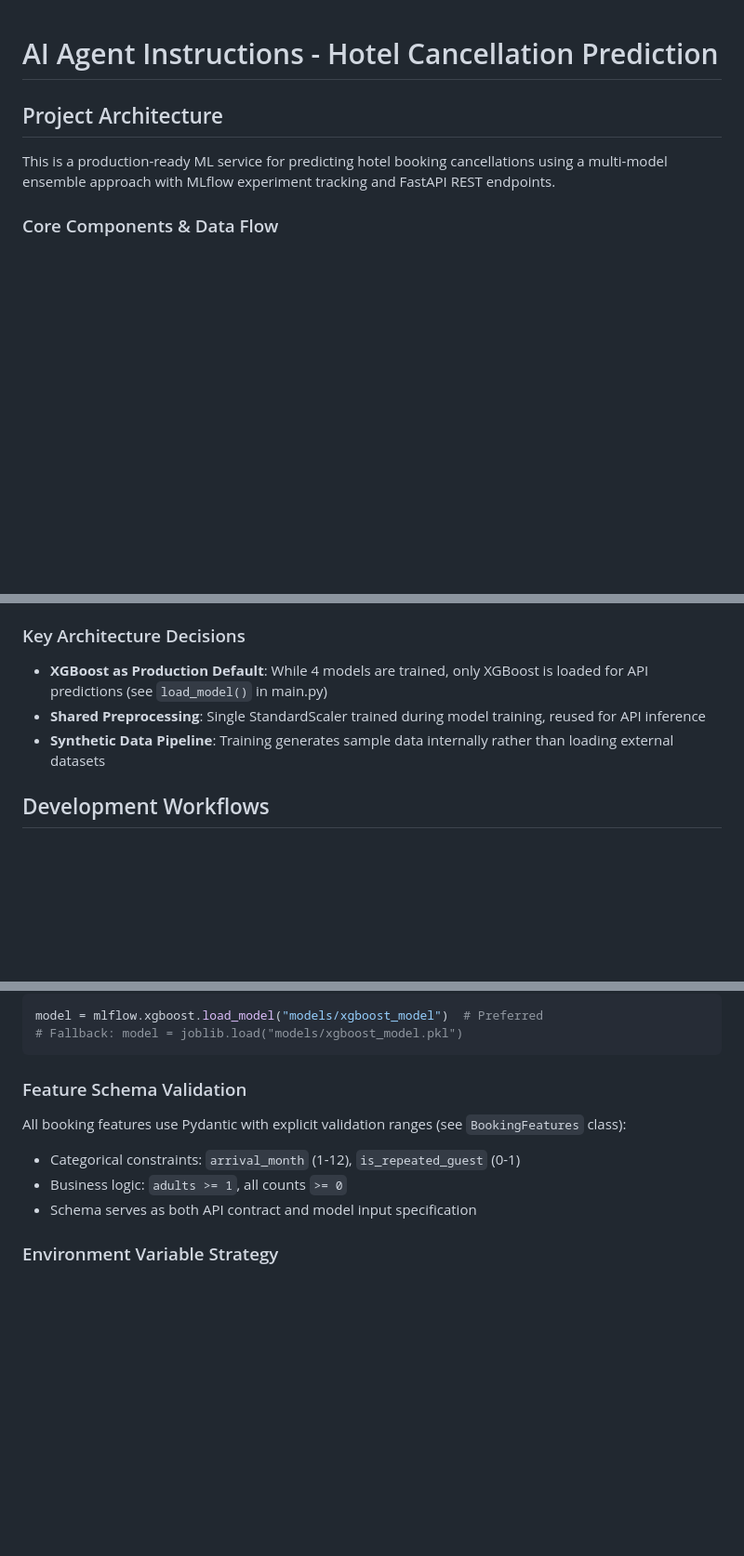
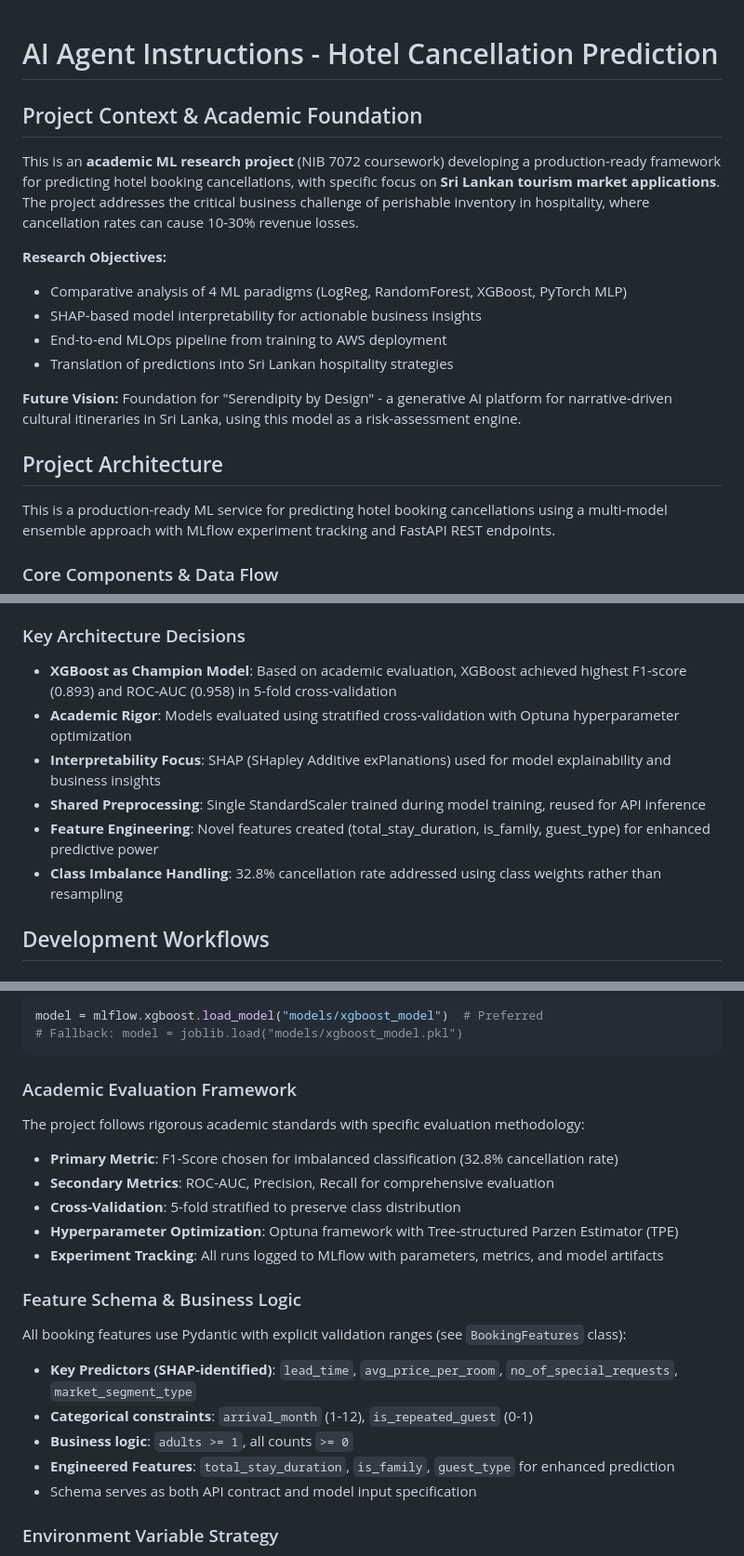
Before and after one commit to j2damax/hotel-cancellation-prediction, a Markdown page: .github/copilot-instructions.md, 3 parts joined by grey strips. Shown at 93% size. Drawn GitHub-style; blank space fills up the shorter version.

Commit message:
update copilot instructions

````diff
--- a/.github/copilot-instructions.md
+++ b/.github/copilot-instructions.md
@@ -1,4 +1,17 @@
 # AI Agent Instructions - Hotel Cancellation Prediction
+
+## Project Context & Academic Foundation
+
+This is an **academic ML research project** (NIB 7072 coursework) developing a production-ready framework for predicting hotel booking cancellations, with specific focus on **Sri Lankan tourism market applications**. The project addresses the critical business challenge of perishable inventory in hospitality, where cancellation rates can cause 10-30% revenue losses.
+
+**Research Objectives:**
+
+- Comparative analysis of 4 ML paradigms (LogReg, RandomForest, XGBoost, PyTorch MLP)
+- SHAP-based model interpretability for actionable business insights
+- End-to-end MLOps pipeline from training to AWS deployment
+- Translation of predictions into Sri Lankan hospitality strategies
+
+**Future Vision:** Foundation for "Serendipity by Design" - a generative AI platform for narrative-driven cultural itineraries in Sri Lanka, using this model as a risk-assessment engine.
 
 ## Project Architecture
 
@@ -13,9 +26,12 @@ This is a production-ready ML service for predicting hotel booking cancellations
 
 ### Key Architecture Decisions
 
-- **XGBoost as Production Default**: While 4 models are trained, only XGBoost is loaded for API predictions (see `load_model()` in main.py)
+- **XGBoost as Champion Model**: Based on academic evaluation, XGBoost achieved highest F1-score (0.893) and ROC-AUC (0.958) in 5-fold cross-validation
+- **Academic Rigor**: Models evaluated using stratified cross-validation with Optuna hyperparameter optimization
+- **Interpretability Focus**: SHAP (SHapley Additive exPlanations) used for model explainability and business insights
 - **Shared Preprocessing**: Single StandardScaler trained during model training, reused for API inference
-- **Synthetic Data Pipeline**: Training generates sample data internally rather than loading external datasets
+- **Feature Engineering**: Novel features created (total_stay_duration, is_family, guest_type) for enhanced predictive power
+- **Class Imbalance Handling**: 32.8% cancellation rate addressed using class weights rather than resampling
 
 ## Development Workflows
 
@@ -57,12 +73,24 @@ model = mlflow.xgboost.load_model("models/xgboost_model")  # Preferred
 # Fallback: model = joblib.load("models/xgboost_model.pkl")
 ```
 
-### Feature Schema Validation
+### Academic Evaluation Framework
+
+The project follows rigorous academic standards with specific evaluation methodology:
+
+- **Primary Metric**: F1-Score chosen for imbalanced classification (32.8% cancellation rate)
+- **Secondary Metrics**: ROC-AUC, Precision, Recall for comprehensive evaluation
+- **Cross-Validation**: 5-fold stratified to preserve class distribution
+- **Hyperparameter Optimization**: Optuna framework with Tree-structured Parzen Estimator (TPE)
+- **Experiment Tracking**: All runs logged to MLflow with parameters, metrics, and model artifacts
+
+### Feature Schema & Business Logic
 
 All booking features use Pydantic with explicit validation ranges (see `BookingFeatures` class):
 
-- Categorical constraints: `arrival_month` (1-12), `is_repeated_guest` (0-1)
-- Business logic: `adults >= 1`, all counts `>= 0`
+- **Key Predictors (SHAP-identified)**: `lead_time`, `avg_price_per_room`, `no_of_special_requests`, `market_segment_type`
+- **Categorical constraints**: `arrival_month` (1-12), `is_repeated_guest` (0-1)
+- **Business logic**: `adults >= 1`, all counts `>= 0`
+- **Engineered Features**: `total_stay_duration`, `is_family`, `guest_type` for enhanced prediction
 - Schema serves as both API contract and model input specification
 
 ### Environment Variable Strategy
````
